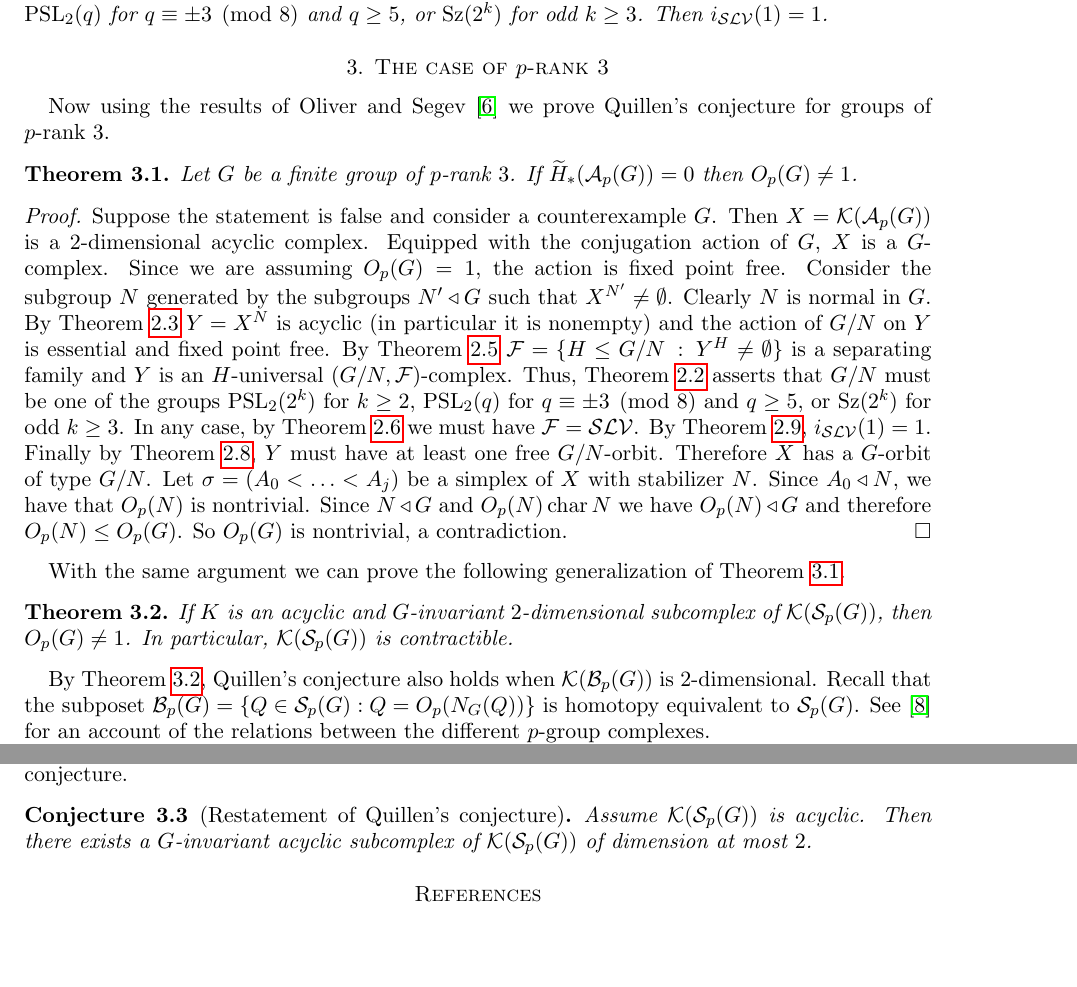
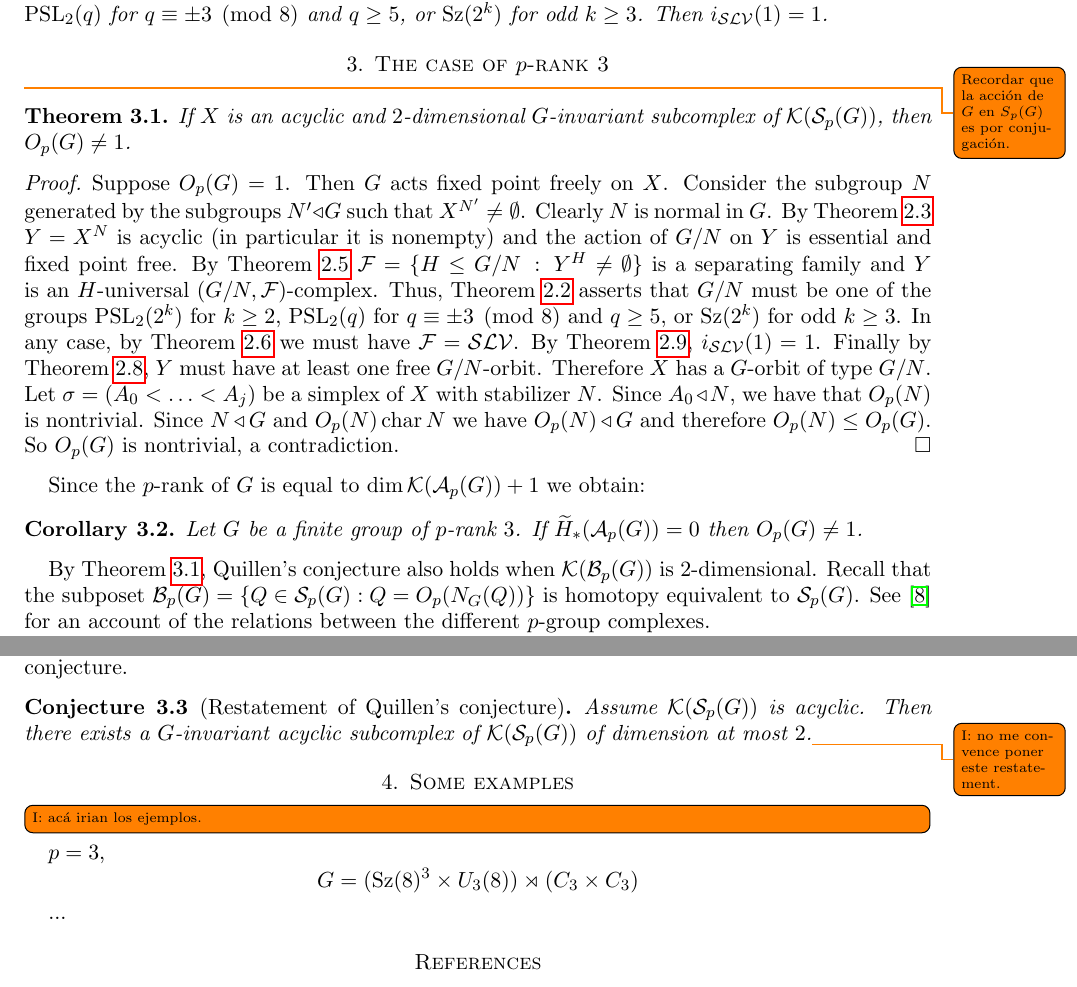
Before and after one commit to antonio-viruel/PSV, a LaTeX paper (p_rank_3.tex): two parts of page 3 of 4, joined at a grey line, cut so that both start at the same text, the shorter picture padded with empty space. Compiled offline with pdfLaTeX; the source files are stored in an older character set and shown here as Unicode.

Commit message:
ahora la demostración es del resultado general y p-rango 3 aparece como corolario. Agrego una sección de ejemplos (por ahora vacía).

```diff
--- a/p_rank_3.tex
+++ b/p_rank_3.tex
@@ -30,9 +30,9 @@
 \newtheorem{corollary}[theorem]{Corollary}
 \newtheorem{proposition}[theorem]{Proposition}
 \newtheorem{conjecture}[theorem]{Conjecture}
-\newtheorem*{atheorem}{Theorem \ref{prank3}}
-\newtheorem*{bproposition}{Proposition \ref{propContracibilitySufConditions}}
-\newtheorem*{cproposition}{Proposition \ref{propositionApGContractibilityLowSteps}}
+%\newtheorem*{atheorem}{Theorem \ref{prank3}}
+%\newtheorem*{bproposition}{Proposition \ref{propContracibilitySufConditions}}
+%\newtheorem*{cproposition}{Proposition \ref{propositionApGContractibilityLowSteps}}
 \theoremstyle{definition}
 \newtheorem{example}[theorem]{Example}
 \newtheorem{definition}[theorem]{Definition}
@@ -194,44 +194,57 @@ If $G$ is not solvable, the separating family of solvable subgroups of $G$ is de
 
 \section[The case of p-rank 3]{The case of $p$-rank 3}
 
-Now using the results of Oliver and Segev \cite{OS} we prove Quillen's conjecture for groups of $p$-rank $3$.
+\todo{Recordar que la acción de $G$ en $S_p(G)$ es por conjugación.
+%Equipped with the conjugation action of $G$, $X$ is a $G$-complex.
+}
+%Now using the results of Oliver and Segev \cite{OS} we prove Quillen's conjecture for groups of $p$-rank $3$.
 
-\begin{theorem}\label{prank3}
-Let $G$ be a finite group of $p$-rank $3$. If $\wt{H}_*(\mathcal{A}_p(G))=0$ then $O_p(G)\neq 1$.
+
+\begin{theorem}\label{genthm}
+If $X$ is an acyclic and $2$-dimensional $G$-invariant subcomplex of $\K(\S_p(G))$, then $O_p(G)\neq 1$.
+%In particular, $\K(\S_p(G))$ is contractible.
+
 \begin{proof}
-Suppose the statement is false and consider a counterexample $G$.
-Then $X=\K(\mathcal{A}_p(G))$ is a $2$-dimensional acyclic complex.
-Equipped with the conjugation action of $G$, $X$ is a $G$-complex.
-Since we are assuming $O_p(G)=1$, the action is fixed point free.
+Suppose $O_p(G)=1$. Then $G$ acts fixed point freely on $X$.
 Consider the subgroup $N$ generated by the subgroups $N'\triangleleft G$ such that $X^{N'}\neq \emptyset$.
 Clearly $N$ is normal in $G$.
 By \cref{teoB} $Y=X^N$ is acyclic (in particular it is nonempty) and the action of $G/N$ on $Y$ is essential and fixed point free.
-By \cref{lemma1.2} $\mathcal{F}=\{ H\leq G/N \tq Y^H\neq \emptyset\}$ is a separating family and $Y$ is an $H$-universal $(G/N,\mathcal{F})$-complex.
+By \cref{lemma1.2} $\F=\{ H\leq G/N \tq Y^H\neq \emptyset\}$ is a separating family and $Y$ is an $H$-universal $(G/N,\F)$-complex.
 Thus, \cref{teoA} asserts that $G/N$ must be one of the groups $\PSL_2(2^k)$ for $k\geq 2$, $\PSL_2(q)$ for $q\equiv \pm 3 \pmod 8$ and $q\geq 5$, or $\Sz(2^k)$ for odd $k\geq 3$.
-In any case, by \cref{proposition6.4} we must have $\mathcal{F}=\mathcal{SLV}$.
-By \cref{indices}, $i_\mathcal{SLV}(1)=1$.
+In any case, by \cref{proposition6.4} we must have $\F=\SLV$.
+By \cref{indices}, $i_\SLV(1)=1$.
 Finally by \cref{lemma2.3}, $Y$ must have at least one free $G/N$-orbit.
 Therefore $X$ has a $G$-orbit of type $G/N$. Let $\sigma=(A_0<\ldots <A_j)$ be a simplex of $X$ with stabilizer $N$.
 Since $A_0\triangleleft N$, we have that $O_p(N)$ is nontrivial.
 Since $N\triangleleft G$ and $O_p(N) \, \mathrm{char}\, N$ we have $O_p(N)\triangleleft G$ and therefore $O_p(N)\leq O_p(G)$.
 So $O_p(G)$ is nontrivial, a contradiction.
 \end{proof}
+
 \end{theorem}
 
-With the same argument we can prove the following generalization of \cref{prank3}.
 
-\begin{theorem}\label{genthm}
-If $K$ is an acyclic and $G$-invariant $2$-dimensional subcomplex of $\K(\S_p(G))$, then $O_p(G)\neq 1$. In particular, $\K(\S_p(G))$ is contractible.
-\end{theorem}
+Since the $p$-rank of $G$ is equal to $\dim \K(\A_p(G))+1$ we obtain:
+
+\begin{corollary}\label{prank3}
+Let $G$ be a finite group of $p$-rank $3$. If $\wt{H}_*(\A_p(G))=0$ then $O_p(G)\neq 1$.
+\end{corollary}
+
 
 By \cref{genthm}, Quillen's conjecture also holds when $\K(\B_p(G))$ is $2$-dimensional. Recall that the subposet $\B_p(G) = \{Q\in \S_p(G) : Q = O_p(N_G(Q))\}$ is homotopy equivalent to $\S_p(G)$. See \cite{S} for an account of the relations between the different $p$-group complexes.
 
 Finally we mention that a possible approach to prove \cref{QCAschbacherSmith} is to find an acyclic and $G$-invariant $2$-dimensional subcomplex of $\K(\S_p(G))$. If Quillen's conjecture were true, then this would be possible. Therefore, by \cref{genthm} we have the following equivalent version of the conjecture.
 
 \begin{conjecture}[Restatement of Quillen's conjecture]
-Assume $\K(\S_p(G))$ is acyclic. Then there exists a $G$-invariant acyclic subcomplex of $\K(\S_p(G))$ of dimension at most $2$.
+Assume $\K(\S_p(G))$ is acyclic. Then there exists a $G$-invariant acyclic subcomplex of $\K(\S_p(G))$ of dimension at most $2$.\todo{I: no me convence poner este restatement.}
 \end{conjecture}
 
+\section{Some examples}
+
+\todo[inline]{I: acá irian los ejemplos.}
+
+$p=3$, $$G=(\Sz(8)^3 \times U_3(8) )\rtimes (C_3\times C_3)$$
+
+...
 
 \begin{thebibliography}{9}
 \bibitem{AK} M. Aschbacher, P.B. Kleidman. \textit{On a conjecture of Quillen and a lemma of Robinson}. Arch. Math. 55 (1990), 209--217.
```
Also changed, not shown: p_rank_3.pdf, p_rank_3.tex (6 more changed lines).
